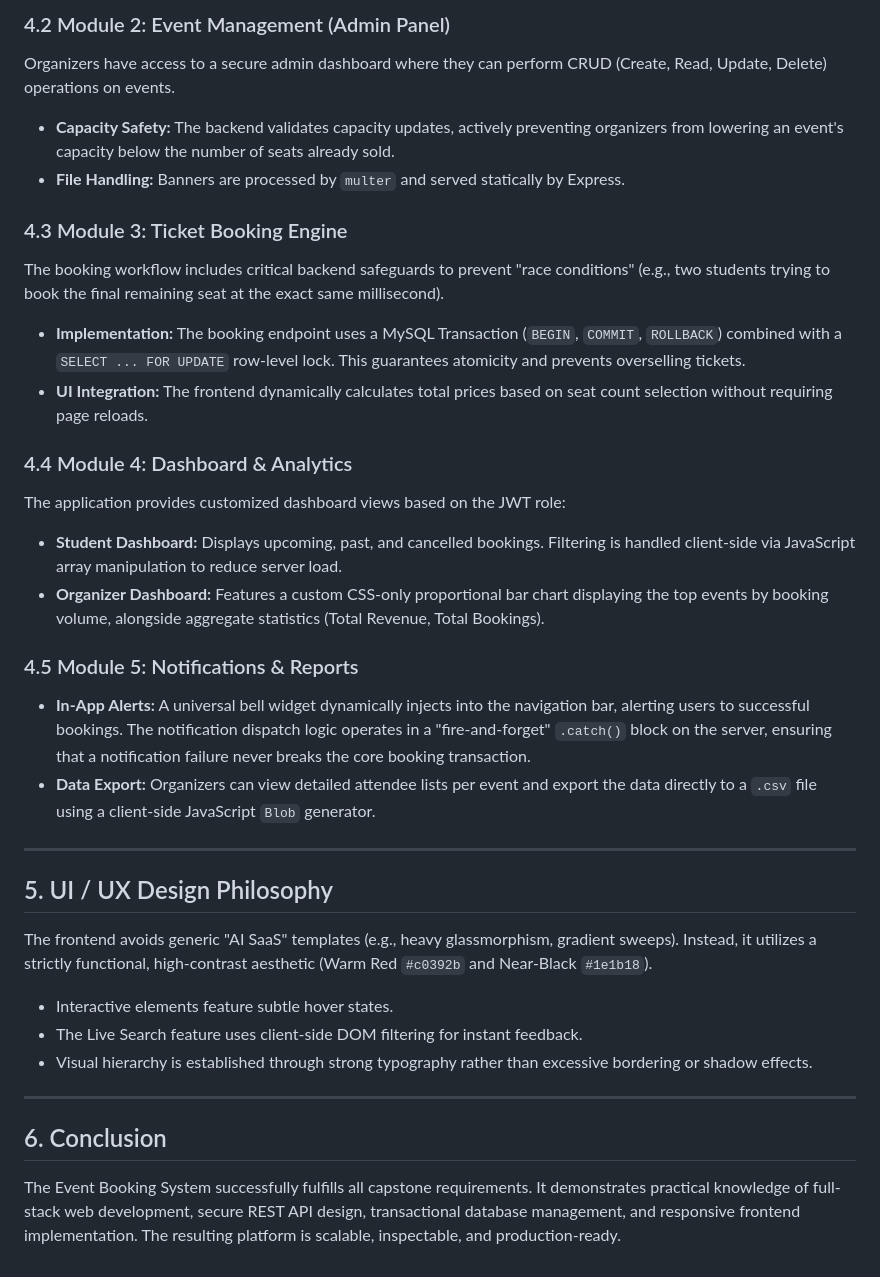
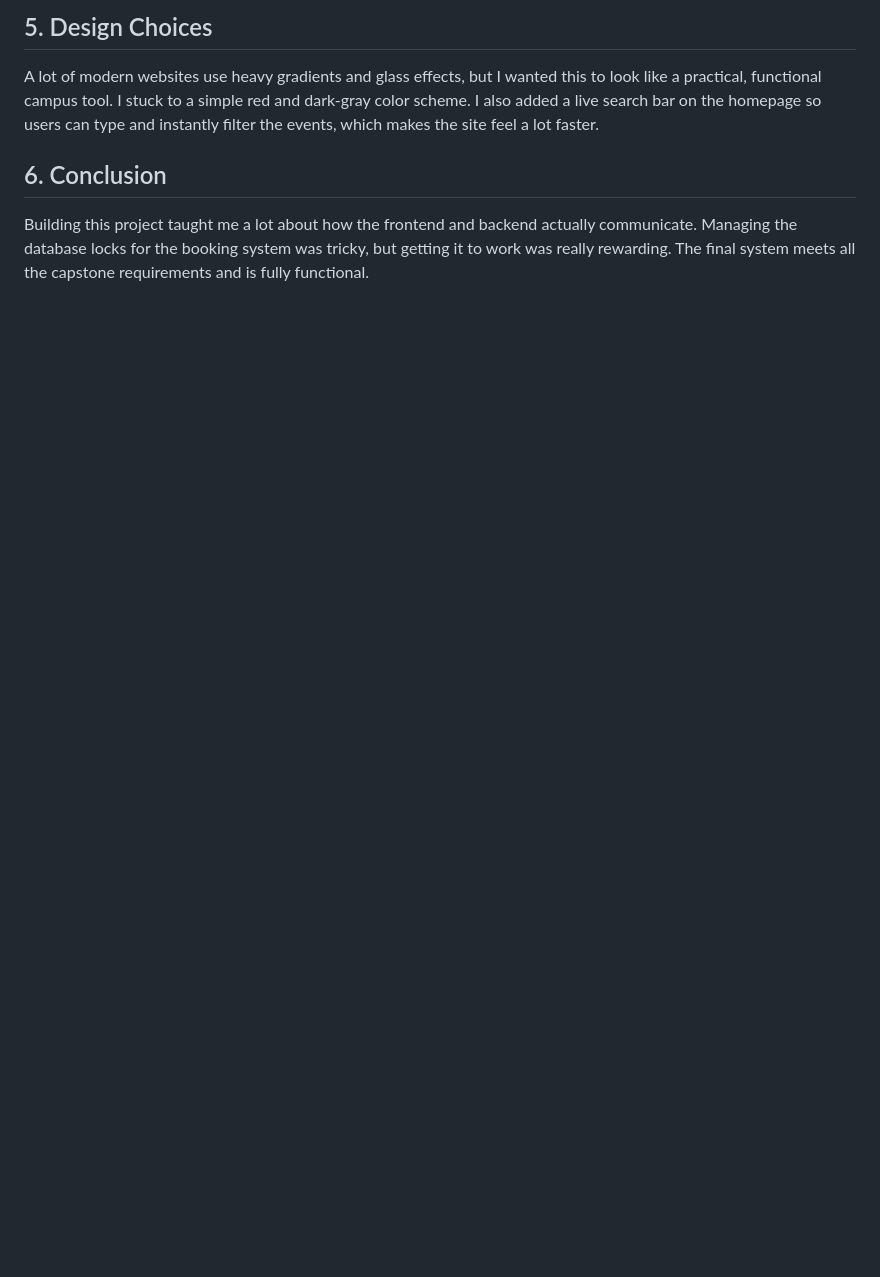
Before and after one commit to kushagra31-coder/Event-Booking-System, a Markdown page: PROJECT_REPORT.md, the part around one of its changes. GitHub-like rendering; blank space fills up the shorter version.

```diff
--- a/PROJECT_REPORT.md
+++ b/PROJECT_REPORT.md
@@ -43,32 +40,6 @@ Authentication is entirely stateless. When a user registers, their password is m
 
-### 4.2 Module 2: Event Management (Admin Panel)
-Organizers have access to a secure admin dashboard where they can perform CRUD (Create, Read, Update, Delete) operations on events.
-*   **Capacity Safety:** The backend validates capacity updates, actively preventing organizers from lowering an event's capacity below the number of seats already sold.
-*   **File Handling:** Banners are processed by `multer` and served statically by Express.
-
-### 4.3 Module 3: Ticket Booking Engine
-The booking workflow includes critical backend safeguards to prevent "race conditions" (e.g., two students trying to book the final remaining seat at the exact same millisecond).
-*   **Implementation:** The booking endpoint uses a MySQL Transaction (`BEGIN`, `COMMIT`, `ROLLBACK`) combined with a `SELECT ... FOR UPDATE` row-level lock. This guarantees atomicity and prevents overselling tickets.
-*   **UI Integration:** The frontend dynamically calculates total prices based on seat count selection without requiring page reloads.
-
-### 4.4 Module 4: Dashboard & Analytics
-The application provides customized dashboard views based on the JWT role:
-*   **Student Dashboard:** Displays upcoming, past, and cancelled bookings. Filtering is handled client-side via JavaScript array manipulation to reduce server load.
-*   **Organizer Dashboard:** Features a custom CSS-only proportional bar chart displaying the top events by booking volume, alongside aggregate statistics (Total Revenue, Total Bookings).
-
-### 4.5 Module 5: Notifications & Reports
-*   **In-App Alerts:** A universal bell widget dynamically injects into the navigation bar, alerting users to successful bookings. The notification dispatch logic operates in a "fire-and-forget" `.catch()` block on the server, ensuring that a notification failure never breaks the core booking transaction.
-*   **Data Export:** Organizers can view detailed attendee lists per event and export the data directly to a `.csv` file using a client-side JavaScript `Blob` generator.
-
----
-
-## 5. UI / UX Design Philosophy
-The frontend avoids generic "AI SaaS" templates (e.g., heavy glassmorphism, gradient sweeps). Instead, it utilizes a strictly functional, high-contrast aesthetic (Warm Red `#c0392b` and Near-Black `#1e1b18`).
-*   Interactive elements feature subtle hover states.
-*   The Live Search feature uses client-side DOM filtering for instant feedback.
-*   Visual hierarchy is established through strong typography rather than excessive bordering or shadow effects.
-
----
+## 5. Design Choices
+A lot of modern websites use heavy gradients and glass effects, but I wanted this to look like a practical, functional campus tool. I stuck to a simple red and dark-gray color scheme. I also added a live search bar on the homepage so users can type and instantly filter the events, which makes the site feel a lot faster.
 
 ## 6. Conclusion
-The Event Booking System successfully fulfills all capstone requirements. It demonstrates practical knowledge of full-stack web development, secure REST API design, transactional database management, and responsive frontend implementation. The resulting platform is scalable, inspectable, and production-ready.
+Building this project taught me a lot about how the frontend and backend actually communicate. Managing the database locks for the booking system was tricky, but getting it to work was really rewarding. The final system meets all the capstone requirements and is fully functional.
```
Also changed, not shown: other parts of PROJECT_REPORT.md (+26 -29 lines).
